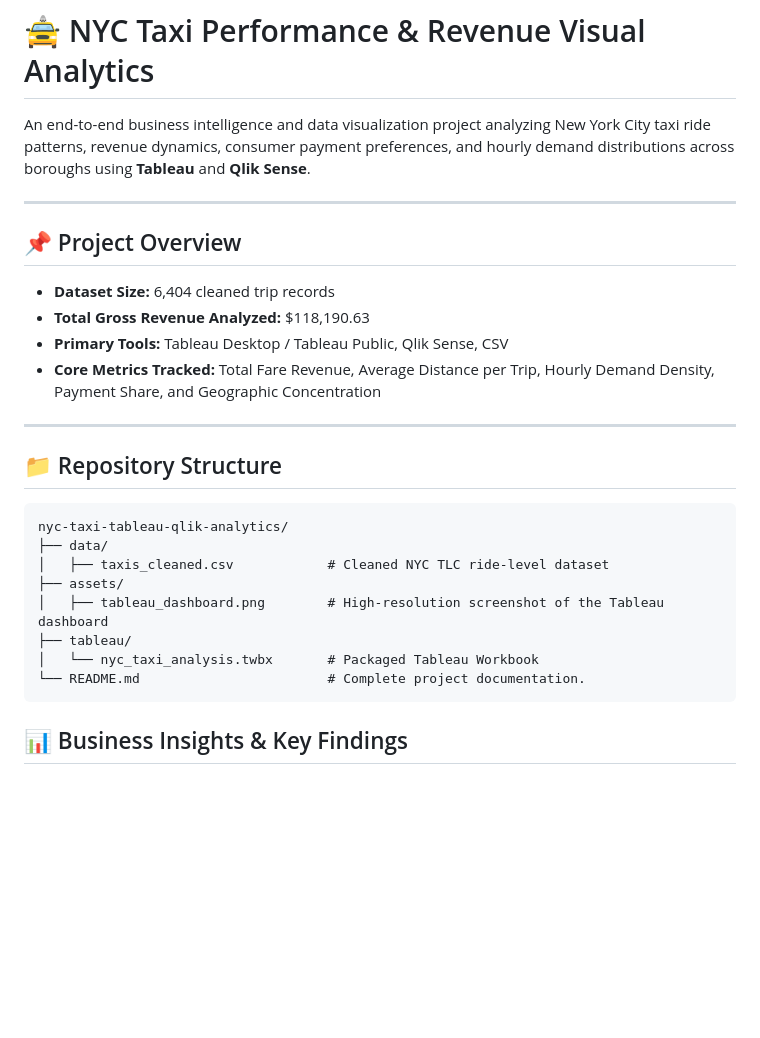
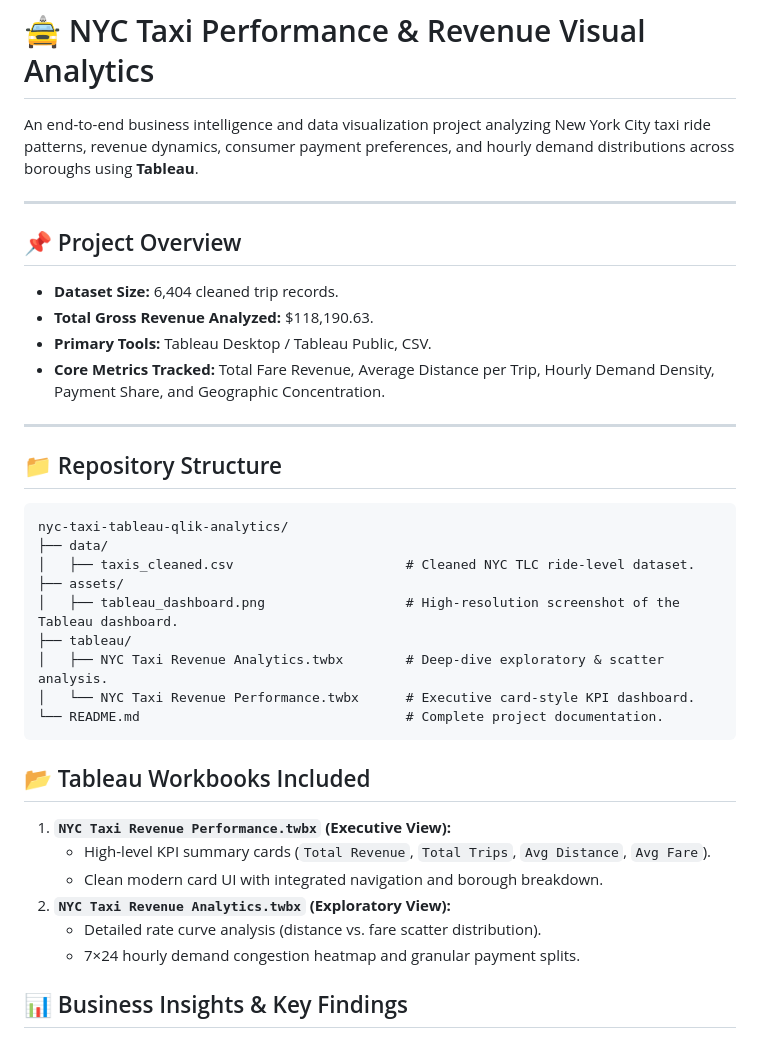
Before and after one commit to sanskar00-debug/nyc-taxi-revenue-performance, a Markdown page: README.md, the part around the change. Drawn GitHub-style; blank space fills up the shorter version.

Commit message:
Include both Executive and Exploratory Tableau Workbooks with updated docs

````diff
--- a/README.md
+++ b/README.md
@@ -1,16 +1,16 @@
 
 # 🚖 NYC Taxi Performance & Revenue Visual Analytics
 
-An end-to-end business intelligence and data visualization project analyzing New York City taxi ride patterns, revenue dynamics, consumer payment preferences, and hourly demand distributions across boroughs using **Tableau** and **Qlik Sense**.
+An end-to-end business intelligence and data visualization project analyzing New York City taxi ride patterns, revenue dynamics, consumer payment preferences, and hourly demand distributions across boroughs using **Tableau**.
 
 ---
 
 ## 📌 Project Overview
 
-* **Dataset Size:** 6,404 cleaned trip records
-* **Total Gross Revenue Analyzed:** $118,190.63
-* **Primary Tools:** Tableau Desktop / Tableau Public, Qlik Sense, CSV
-* **Core Metrics Tracked:** Total Fare Revenue, Average Distance per Trip, Hourly Demand Density, Payment Share, and Geographic Concentration
+* **Dataset Size:** 6,404 cleaned trip records.
+* **Total Gross Revenue Analyzed:** $118,190.63.
+* **Primary Tools:** Tableau Desktop / Tableau Public, CSV.
+* **Core Metrics Tracked:** Total Fare Revenue, Average Distance per Trip, Hourly Demand Density, Payment Share, and Geographic Concentration.
 
 ---
 
@@ -19,13 +19,22 @@ An end-to-end business intelligence and data visualization project analyzing New
 ```text
 nyc-taxi-tableau-qlik-analytics/
 ├── data/
-│   ├── taxis_cleaned.csv            # Cleaned NYC TLC ride-level dataset
+│   ├── taxis_cleaned.csv                      # Cleaned NYC TLC ride-level dataset.
 ├── assets/
-│   ├── tableau_dashboard.png        # High-resolution screenshot of the Tableau dashboard
+│   ├── tableau_dashboard.png                  # High-resolution screenshot of the Tableau dashboard.
 ├── tableau/
-│   └── nyc_taxi_analysis.twbx       # Packaged Tableau Workbook
-└── README.md                        # Complete project documentation.
+│   ├── NYC Taxi Revenue Analytics.twbx        # Deep-dive exploratory & scatter analysis.
+│   └── NYC Taxi Revenue Performance.twbx      # Executive card-style KPI dashboard.
+└── README.md                                  # Complete project documentation.
 ```
+## 📂 Tableau Workbooks Included
+
+1. **`NYC Taxi Revenue Performance.twbx` (Executive View):**
+   * High-level KPI summary cards (`Total Revenue`, `Total Trips`, `Avg Distance`, `Avg Fare`).
+   * Clean modern card UI with integrated navigation and borough breakdown.
+2. **`NYC Taxi Revenue Analytics.twbx` (Exploratory View):**
+   * Detailed rate curve analysis (distance vs. fare scatter distribution).
+   * 7×24 hourly demand congestion heatmap and granular payment splits.
 
 ## 📊 Business Insights & Key Findings
  * Manhattan Drives the Bulk of Revenue:
````
